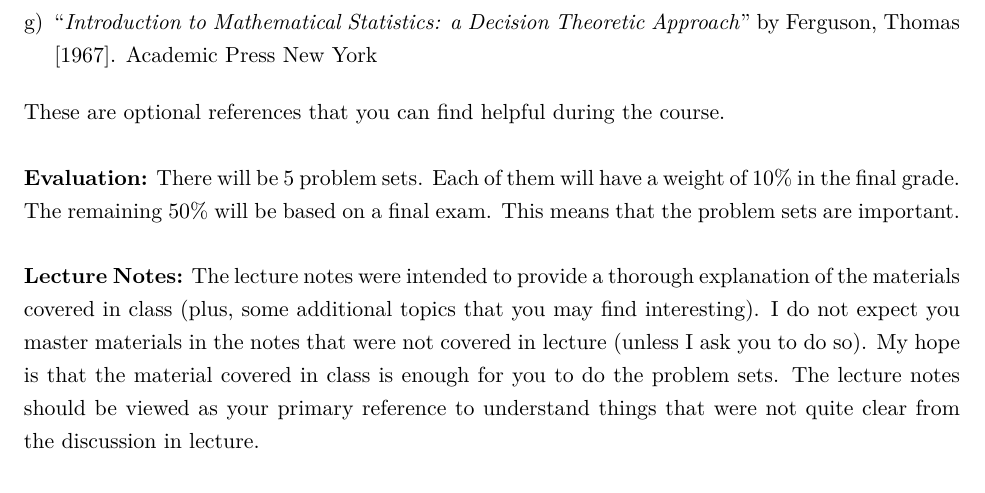
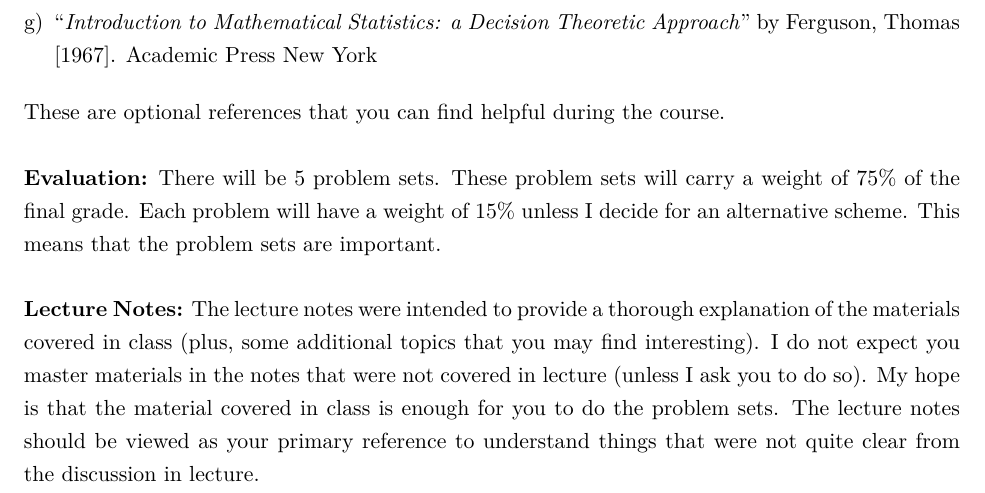
Before and after one commit to jm4474/Courses-IntroEconometrics-Ph.D, a LaTeX document (docs/Syllabus/Syllabus.tex): part of page 2 of 4, cut so that both start at the same text. Compiled offline with LaTeX, dvips and Ghostscript.

Commit message:
Edited Syllabus

```diff
--- a/docs/Syllabus/Syllabus.tex
+++ b/docs/Syllabus/Syllabus.tex
@@ -32,7 +32,7 @@ Fall 2020
 \end{enumerate}
 \noindent These are optional references that you can find helpful during the course.  \\
 
-\noindent \textbf{Evaluation:} There will be 5 problem sets. Each of them will have a weight of $10\%$ in the final grade. The remaining $50\%$ will be based on a final exam. This means that the problem sets are important. \\
+\noindent \textbf{Evaluation:} There will be 5 problem sets. These problem sets will carry a weight of 75\% of the final grade. Each problem will have a weight of 15\% unless I decide for an alternative scheme. This means that the problem sets are important. \\
 
 \noindent \textbf{Lecture Notes:} The lecture notes were intended to provide a thorough explanation of the materials covered in class (plus, some additional topics that you may find interesting). I do not expect you master materials in the notes that were not covered in lecture (unless I ask you to do so). My hope is that the material covered in class is enough for you to do the problem sets. The lecture notes should be viewed as your primary reference to understand things that were not quite clear from the discussion in lecture.
 
```
Also changed, not shown: docs/Syllabus/Syllabus.pdf.
